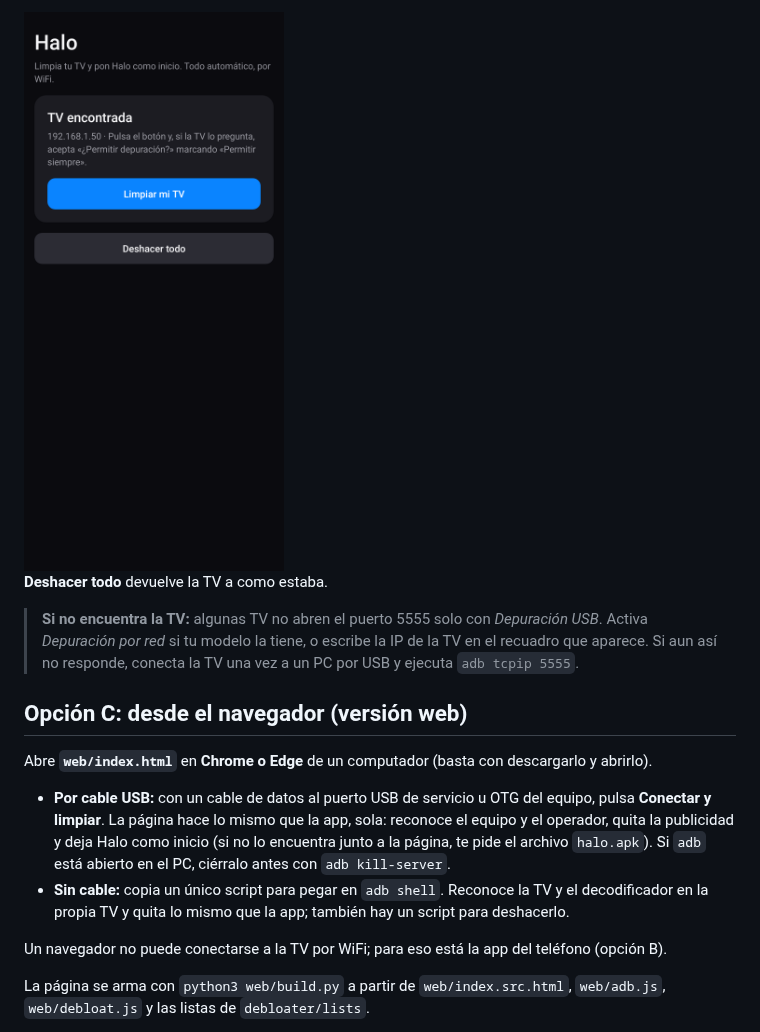
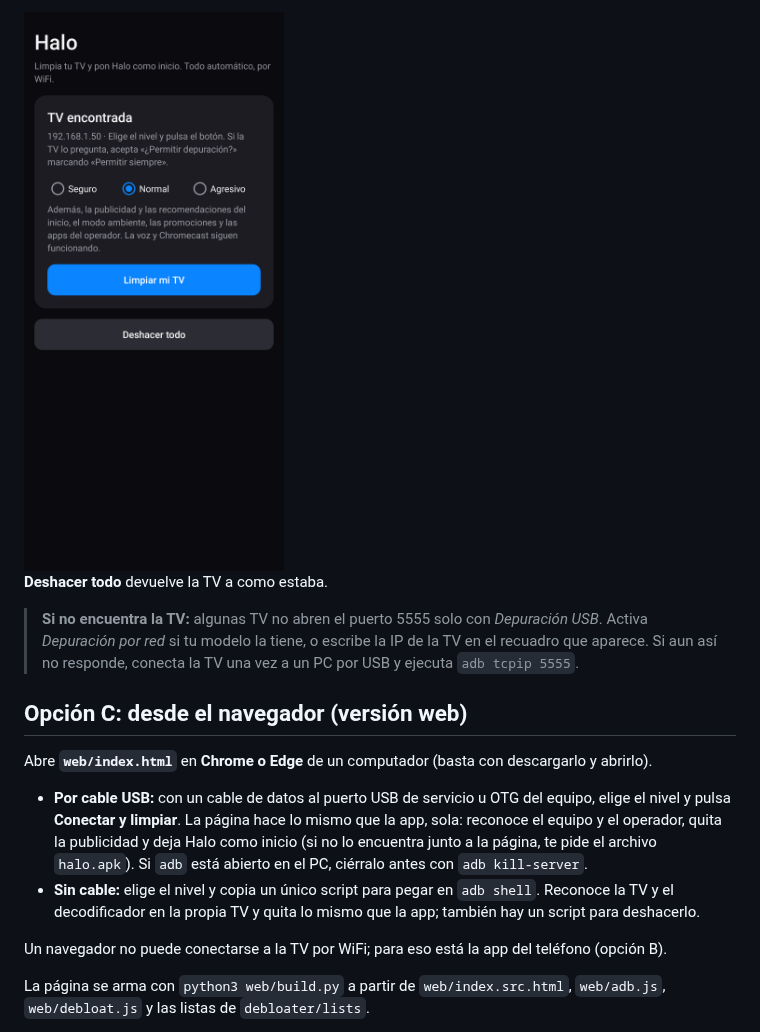
Before and after one commit to CarmelitaSoftworks/Debloattv, a Markdown page: README.md, the part around one of its changes. Drawn GitHub-style; pictures changed too: docs/halo-telefono.png.

```diff
--- a/README.md
+++ b/README.md
@@ -59,8 +63,8 @@ Instala el mismo **`dist/halo.apk`** en tu teléfono Android: allí se abre en m
 
 Abre **`web/index.html`** en **Chrome o Edge** de un computador (basta con descargarlo y abrirlo).
 
-- **Por cable USB:** con un cable de datos al puerto USB de servicio u OTG del equipo, pulsa **Conectar y limpiar**. La página hace lo mismo que la app, sola: reconoce el equipo y el operador, quita la publicidad y deja Halo como inicio (si no lo encuentra junto a la página, te pide el archivo `halo.apk`). Si `adb` está abierto en el PC, ciérralo antes con `adb kill-server`.
-- **Sin cable:** copia un único script para pegar en `adb shell`. Reconoce la TV y el decodificador en la propia TV y quita lo mismo que la app; también hay un script para deshacerlo.
+- **Por cable USB:** con un cable de datos al puerto USB de servicio u OTG del equipo, elige el nivel y pulsa **Conectar y limpiar**. La página hace lo mismo que la app, sola: reconoce el equipo y el operador, quita la publicidad y deja Halo como inicio (si no lo encuentra junto a la página, te pide el archivo `halo.apk`). Si `adb` está abierto en el PC, ciérralo antes con `adb kill-server`.
+- **Sin cable:** elige el nivel y copia un único script para pegar en `adb shell`. Reconoce la TV y el decodificador en la propia TV y quita lo mismo que la app; también hay un script para deshacerlo.
 
 Un navegador no puede conectarse a la TV por WiFi; para eso está la app del teléfono (opción B).
 
```
Also changed, not shown: other parts of README.md (+8 -4 lines), docs/halo-limpiar-tv.png, 11 other files.
